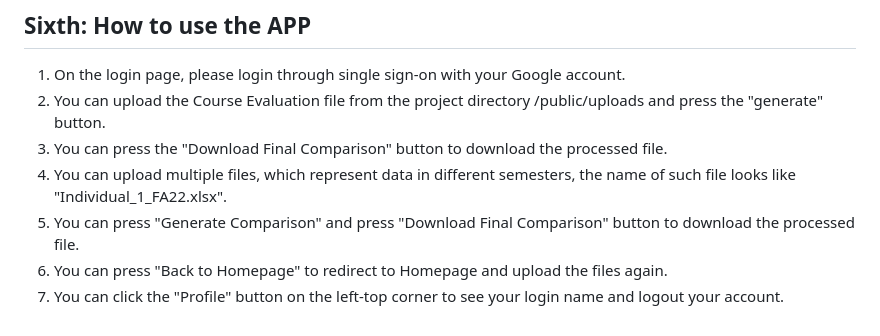
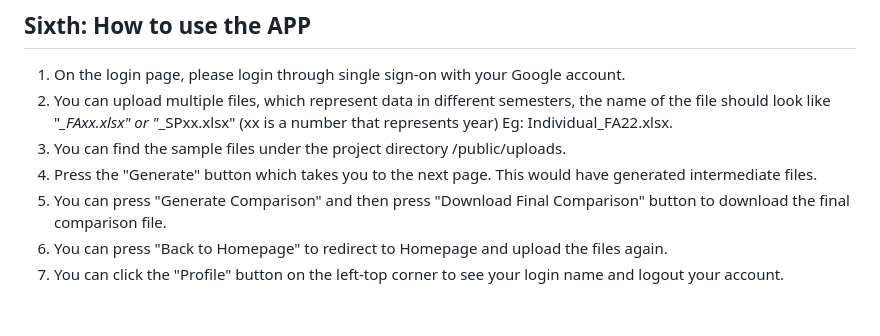
Before and after one commit to SoftwareEngineering606/CourseEvaluationSummarizer, a Markdown page: README.md, the part around the change. Rendered like a GitHub page.

```diff
--- a/README.md
+++ b/README.md
@@ -250,9 +250,9 @@ you also can click the url returned by this command, if the webpage didn't open
 ## Sixth: How to use the APP
 
 1. On the login page, please login through single sign-on with your Google account.
-2. You can upload the Course Evaluation file from the project directory /public/uploads and press the "generate" button.
-3. You can press the "Download Final Comparison" button to download the processed file.
-4. You can upload multiple files, which represent data in different semesters, the name of such file looks like "Individual_1_FA22.xlsx".
-5. You can press "Generate Comparison" and press "Download Final Comparison" button to download the processed file.
+2. You can upload multiple files, which represent data in different semesters, the name of the file should look like "*_FAxx.xlsx" or "*_SPxx.xlsx" (xx is a number that represents year) Eg: Individual_FA22.xlsx.
+3. You can find the sample files under the project directory /public/uploads.
+4. Press the "Generate" button which takes you to the next page. This would have generated intermediate files.
+5. You can press "Generate Comparison" and then press "Download Final Comparison" button to download the final comparison file.
 6. You can press "Back to Homepage" to redirect to Homepage and upload the files again.
 7. You can click the "Profile" button on the left-top corner to see your login name and logout your account.
```
